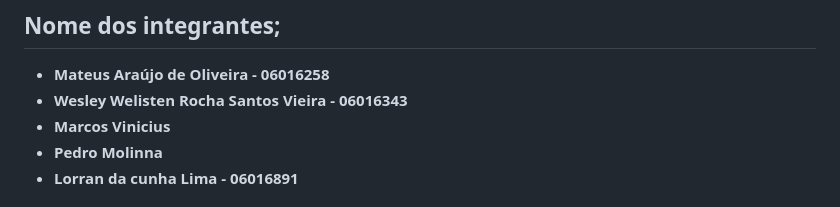
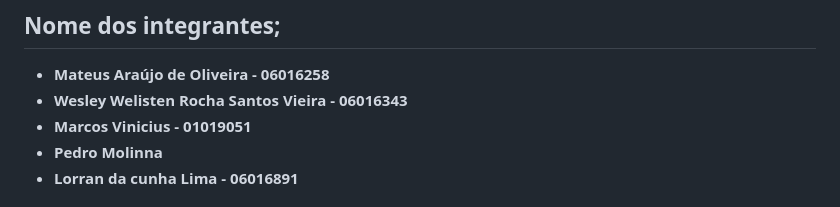
Before and after one commit to LorranLimaC/Tere-verde, a Markdown page: README.md, the part around the change. GitHub-like rendering.

Commit message:
Update team members and project details in README

```diff
--- a/README.md
+++ b/README.md
@@ -2,7 +2,7 @@
 
 * **Mateus Araújo de Oliveira - 06016258**
 * **Wesley Welisten Rocha Santos Vieira - 06016343**
-* **Marcos Vinicius**
+* **Marcos Vinicius - 01019051**
 * **Pedro Molinna**
 * **Lorran da cunha Lima - 06016891**
 
```
